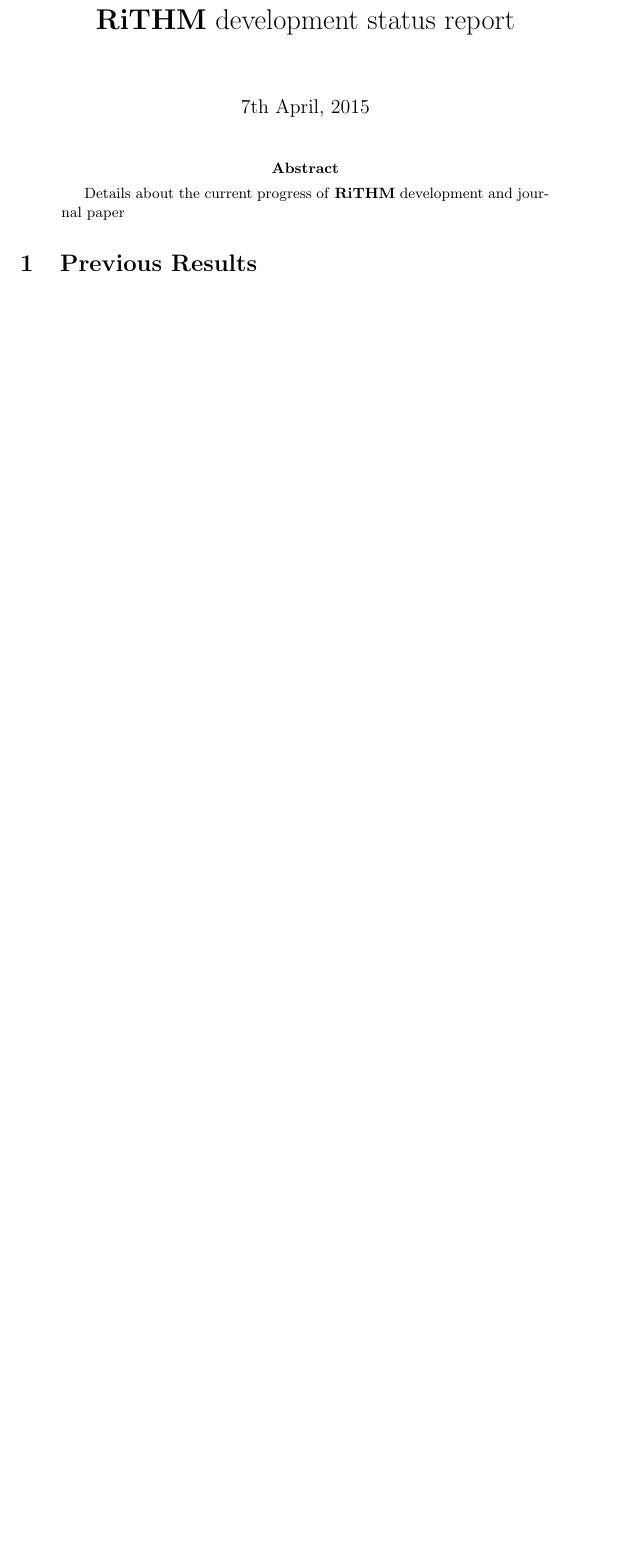
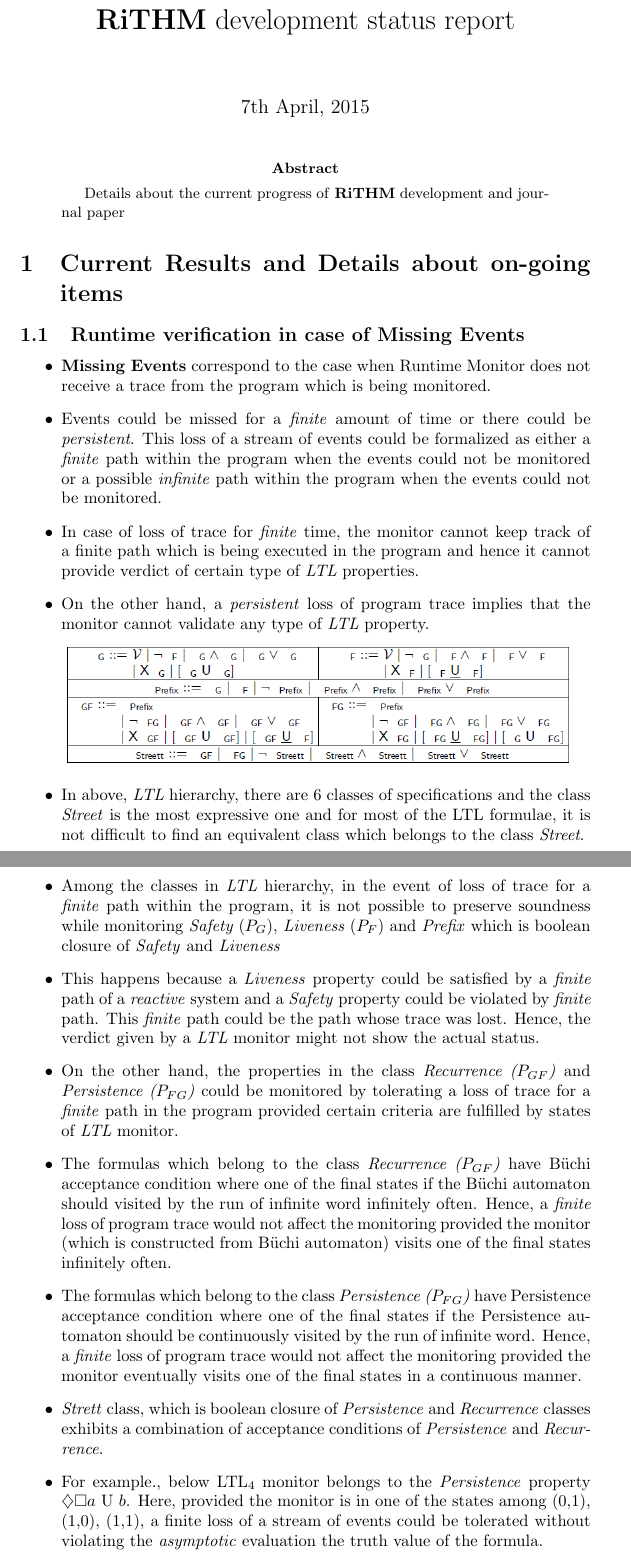
Before and after one commit to yogirjoshi/RiTHMWeeklyReport, a LaTeX paper (RiTHMWeeklyReport.tex): part of page 1 of 3 before the commit and two parts of pages 1 and 2 of 6 after it, the two joined at a grey line, cut so that both start at the same text, the shorter picture padded with empty space. Compiled offline with pdfLaTeX.

Commit message:
7th Apr Report

```diff
--- a/RiTHMWeeklyReport.tex
+++ b/RiTHMWeeklyReport.tex
@@ -4,6 +4,7 @@
 \usepackage{listings}
 \usepackage{centernot}
 \usepackage{amsmath,amssymb}
+\usepackage{graphicx}
 \newcommand{\rithm}{\textbf{RiTHM}\space}
 
 % Title Page
@@ -17,7 +18,34 @@
 \begin{abstract}
 Details about the current progress of \rithm development and journal paper
 \end{abstract}
-\section{Previous Results}
-\begin{itemize}
+\section{Current Results and Details about on-going items}
 
 
+	\subsection{Runtime verification in case of Missing Events}
+	\begin{itemize}
+
+	\item \textbf{Missing Events} correspond to the case when Runtime Monitor does not receive a trace from the program which is being monitored.
+
+	\item Events could be missed for a \emph{finite} amount of time or there could be \emph{persistent}. This loss of a stream of events could be formalized as either a \emph{finite} path within the program when the events could not be monitored or a possible \emph{infinite} path within the program when the events could not be monitored.
+
+	\item In case of loss of trace for \emph{finite} time, the monitor cannot keep track of a finite path which is being executed in the program and hence it cannot provide verdict of certain type of \emph{LTL} properties.
+
+	\item On the other hand, a \emph{persistent} loss of program trace implies that the monitor cannot validate any type of \emph{LTL} property.
+
+    \includegraphics[scale=0.4]{LTLHierarchy.png}
+
+    \item In above, \emph{LTL} hierarchy, there are 6 classes of specifications and the class \emph{Street} is the most expressive one and for most of the LTL formulae, it is not difficult to find an equivalent class which belongs to the class \emph{Street}.
+
+    	\item Among the classes in \emph{LTL} hierarchy, in the event of loss of trace for a \emph{finite} path within the program, it is not possible to preserve soundness while monitoring \emph{Safety $(P_G)$}, \emph{Liveness $(P_F)$} and \emph{Prefix} which is boolean closure of \emph{Safety} and \emph{Liveness}
+
+    \item This happens because a \emph{Liveness} property could be satisfied by a \emph{finite} path of a \emph{reactive} system and a \emph{Safety} property could be violated by \emph{finite} path. This \emph{finite} path could be the path whose trace was lost. Hence, the verdict given by a \emph{LTL} monitor might not show the actual status.
+
+    \item On the other hand, the properties in the class \emph{Recurrence ($P_{GF}$)} and \emph{Persistence ($P_{FG}$)} could be monitored by tolerating a loss of trace for a \emph{finite} path in the program provided certain criteria are fulfilled by states of \emph{LTL} monitor.
+
+    \item The formulas which belong to the class \emph{Recurrence ($P_{GF}$)} have B\"{u}chi acceptance condition where one of the final states if the B\"{u}chi automaton should visited by the run of infinite word infinitely often. Hence, a \emph{finite} loss of program trace would not affect the monitoring provided the monitor (which is constructed from B\"{u}chi automaton) visits one of the final states infinitely often.
+
+    \item The formulas which belong to the class \emph{Persistence ($P_{FG}$)} have Persistence acceptance condition where one of the final states if the Persistence automaton should be continuously visited by the run of infinite word. Hence, a \emph{finite} loss of program trace would not affect the monitoring provided the monitor eventually visits one of the final states in a continuous manner.
+
+    \item \emph{Strett} class, which is boolean closure of \emph{Persistence} and \emph{Recurrence} classes exhibits a combination of acceptance conditions of \emph{Persistence} and \emph{Recurrence}.
+
+    \item For example., below LTL$_4$ monitor belongs to the \emph{Persistence} property $\diamondsuit \square a$ U $b$. Here, provided the monitor is in one of the states among (0,1), (1,0), (1,1), a finite loss of a stream of events could be tolerated without violating the \emph{asymptotic} evaluation the truth value of the formula.
```
Also changed, not shown: FGExample.png (added), GFExample.png (added), LTLHierarchy.png (added), RiTHMWeeklyReport.pdf, RiTHMWeeklyReport.tex (15 more changed lines), 6 other files.
